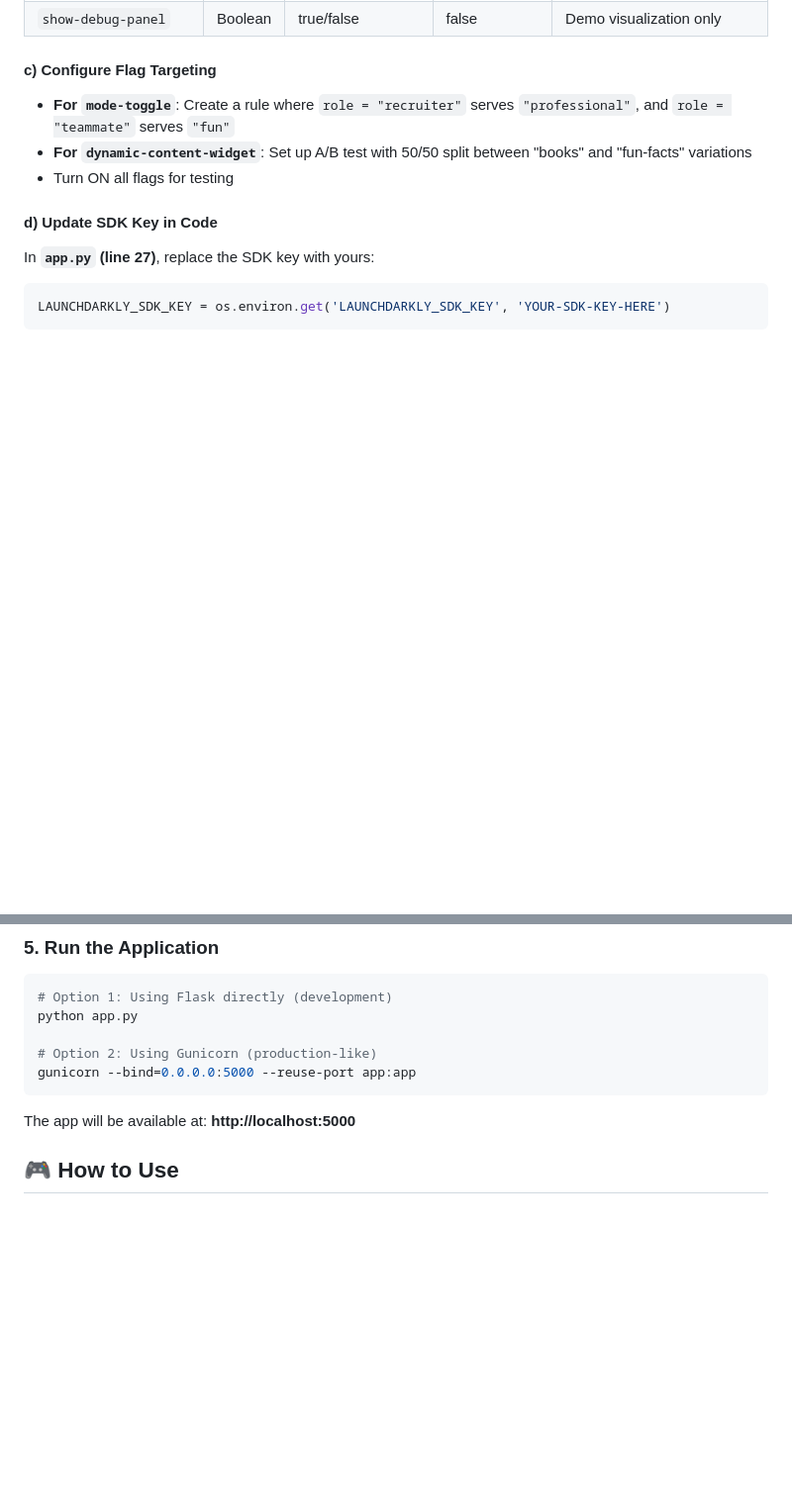
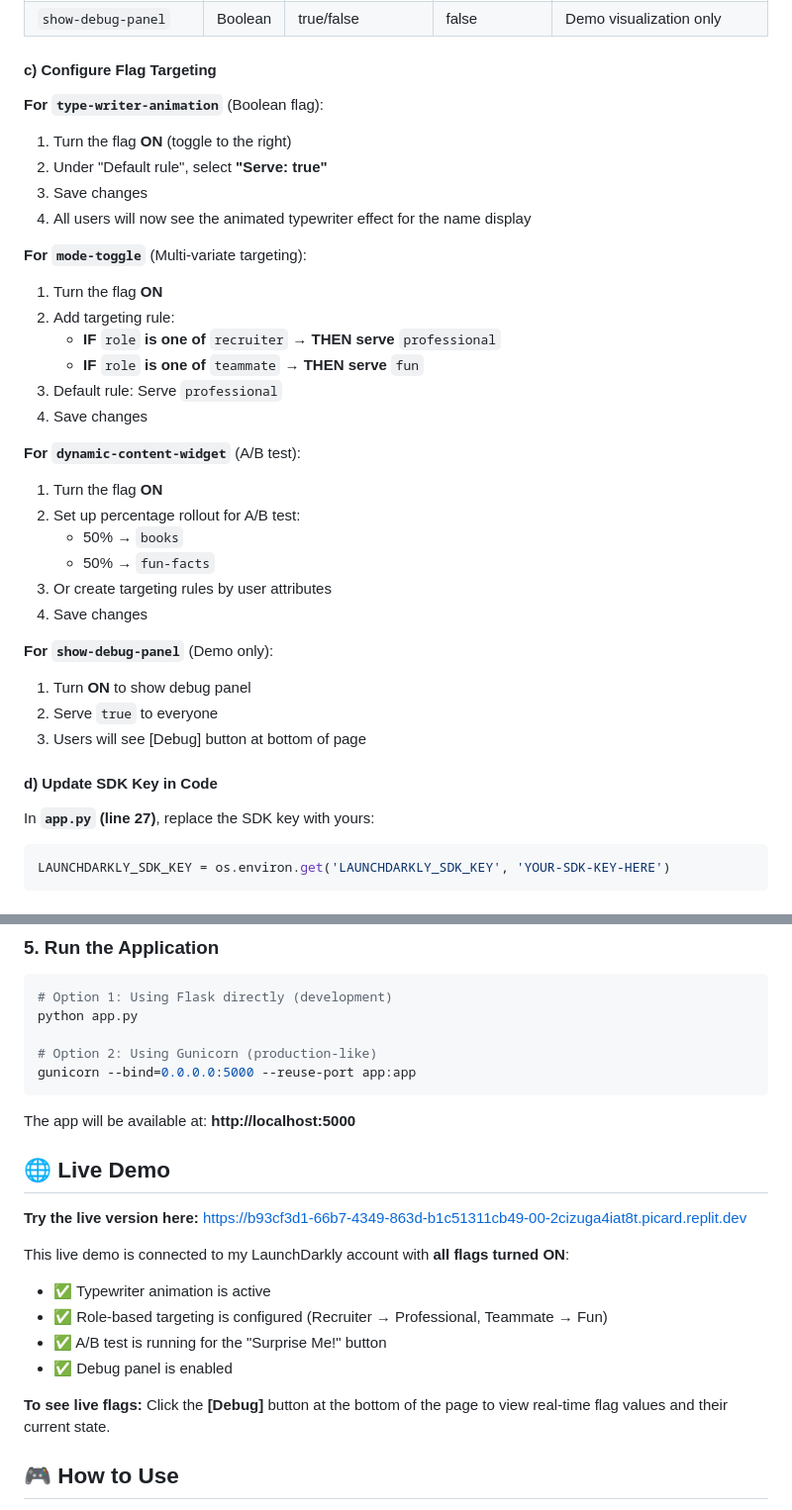
Before and after one commit to noluwalo/about-me-feature-flags, a Markdown page: README.md, 2 parts joined by grey strips. Shown at 99% size. Drawn GitHub-style; blank space fills up the shorter version.

Commit message:
Add typewriter animation configuration and live demo link
Update README.md to include instructions for configuring the `type-writer-animation` feature flag, and add a live demo link with all flags enabled.

Replit-Commit-Author: Agent
Replit-Commit-Session-Id: 1674cb09-0f6f-42dc-ab74-a835d635f249
Replit-Commit-Checkpoint-Type: full_checkpoint
Replit-Commit-Screenshot-Url: https://storage.googleapis.com/screenshot-production-us-central1/b93cf3d1-66b7-4349-863d-b1c51311cb49/1674cb09-0f6f-42dc-ab74-a835d635f249/P1rVNcs

````diff
--- a/README.md
+++ b/README.md
@@ -75,9 +75,33 @@ Create the following feature flags in your LaunchDarkly project:
 | `show-debug-panel` | Boolean | true/false | false | Demo visualization only |
 
 #### c) Configure Flag Targeting
-- **For `mode-toggle`**: Create a rule where `role = "recruiter"` serves `"professional"`, and `role = "teammate"` serves `"fun"`
-- **For `dynamic-content-widget`**: Set up A/B test with 50/50 split between "books" and "fun-facts" variations
-- Turn ON all flags for testing
+
+**For `type-writer-animation`** (Boolean flag):
+1. Turn the flag **ON** (toggle to the right)
+2. Under "Default rule", select **"Serve: true"**
+3. Save changes
+4. All users will now see the animated typewriter effect for the name display
+
+**For `mode-toggle`** (Multi-variate targeting):
+1. Turn the flag **ON**
+2. Add targeting rule:
+   - **IF** `role` **is one of** `recruiter` → **THEN serve** `professional`
+   - **IF** `role` **is one of** `teammate` → **THEN serve** `fun`
+3. Default rule: Serve `professional`
+4. Save changes
+
+**For `dynamic-content-widget`** (A/B test):
+1. Turn the flag **ON**
+2. Set up percentage rollout for A/B test:
+   - 50% → `books`
+   - 50% → `fun-facts`
+3. Or create targeting rules by user attributes
+4. Save changes
+
+**For `show-debug-panel`** (Demo only):
+1. Turn **ON** to show debug panel
+2. Serve `true` to everyone
+3. Users will see [Debug] button at bottom of page
 
 #### d) Update SDK Key in Code
 In **`app.py` (line 27)**, replace the SDK key with yours:
@@ -170,6 +194,18 @@ gunicorn --bind=0.0.0.0:5000 --reuse-port app:app
 ```
 
 The app will be available at: **http://localhost:5000**
+
+## 🌐 Live Demo
+
+**Try the live version here:** [https://b93cf3d1-66b7-4349-863d-b1c51311cb49-00-2cizuga4iat8t.picard.replit.dev](https://b93cf3d1-66b7-4349-863d-b1c51311cb49-00-2cizuga4iat8t.picard.replit.dev)
+
+This live demo is connected to my LaunchDarkly account with **all flags turned ON**:
+- ✅ Typewriter animation is active
+- ✅ Role-based targeting is configured (Recruiter → Professional, Teammate → Fun)
+- ✅ A/B test is running for the "Surprise Me!" button
+- ✅ Debug panel is enabled
+
+**To see live flags:** Click the **[Debug]** button at the bottom of the page to view real-time flag values and their current state.
 
 ## 🎮 How to Use
 
````
